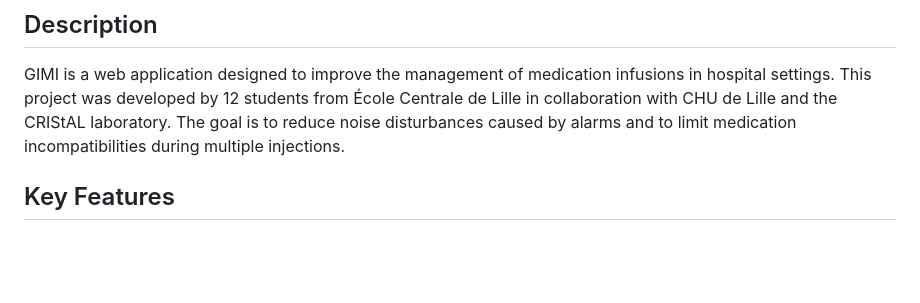
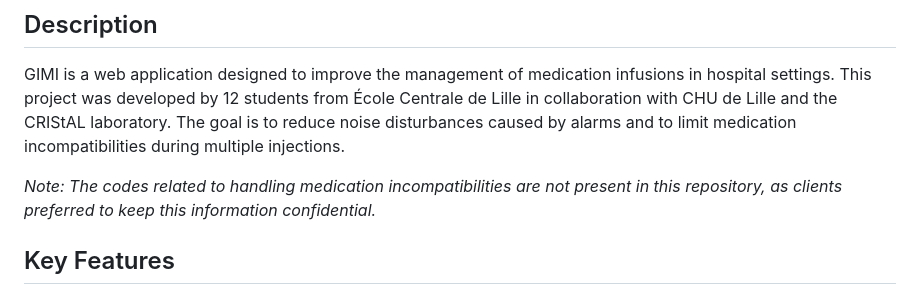
Before and after one commit to MatthieuRichardTam/GIMI-app, a Markdown page: README.md, the part around the change. Drawn GitHub-style; blank space fills up the shorter version.

```diff
--- a/README.md
+++ b/README.md
@@ -3,6 +3,7 @@
 ## Description
 GIMI is a web application designed to improve the management of medication infusions in hospital settings. This project was developed by 12 students from École Centrale de Lille in collaboration with CHU de Lille and the CRIStAL laboratory. The goal is to reduce noise disturbances caused by alarms and to limit medication incompatibilities during multiple injections.
 
+*Note: The codes related to handling medication incompatibilities are not present in this repository, as clients preferred to keep this information confidential.*
 ## Key Features
 
 ### 1. Alarm Reduction
```
